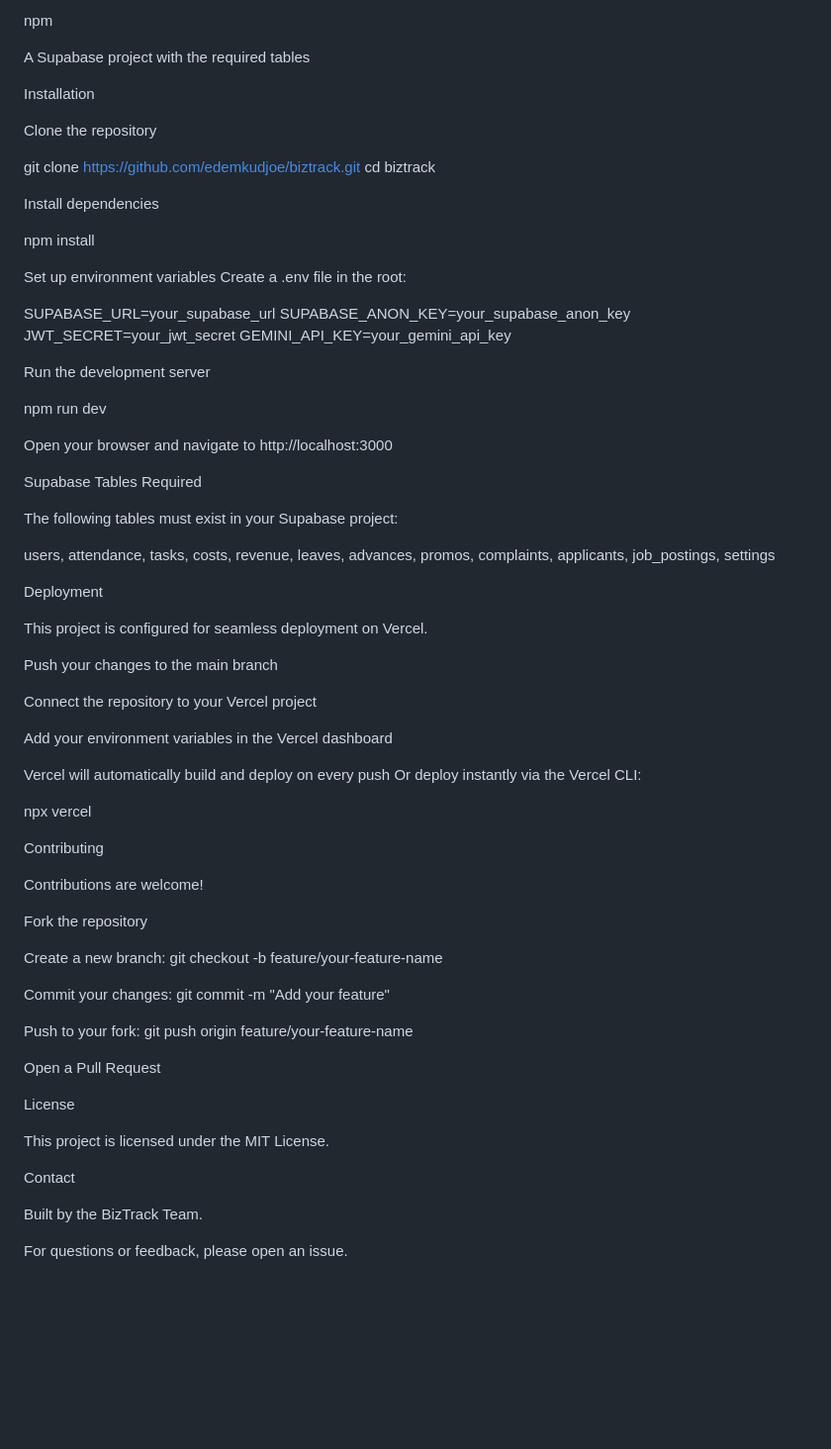
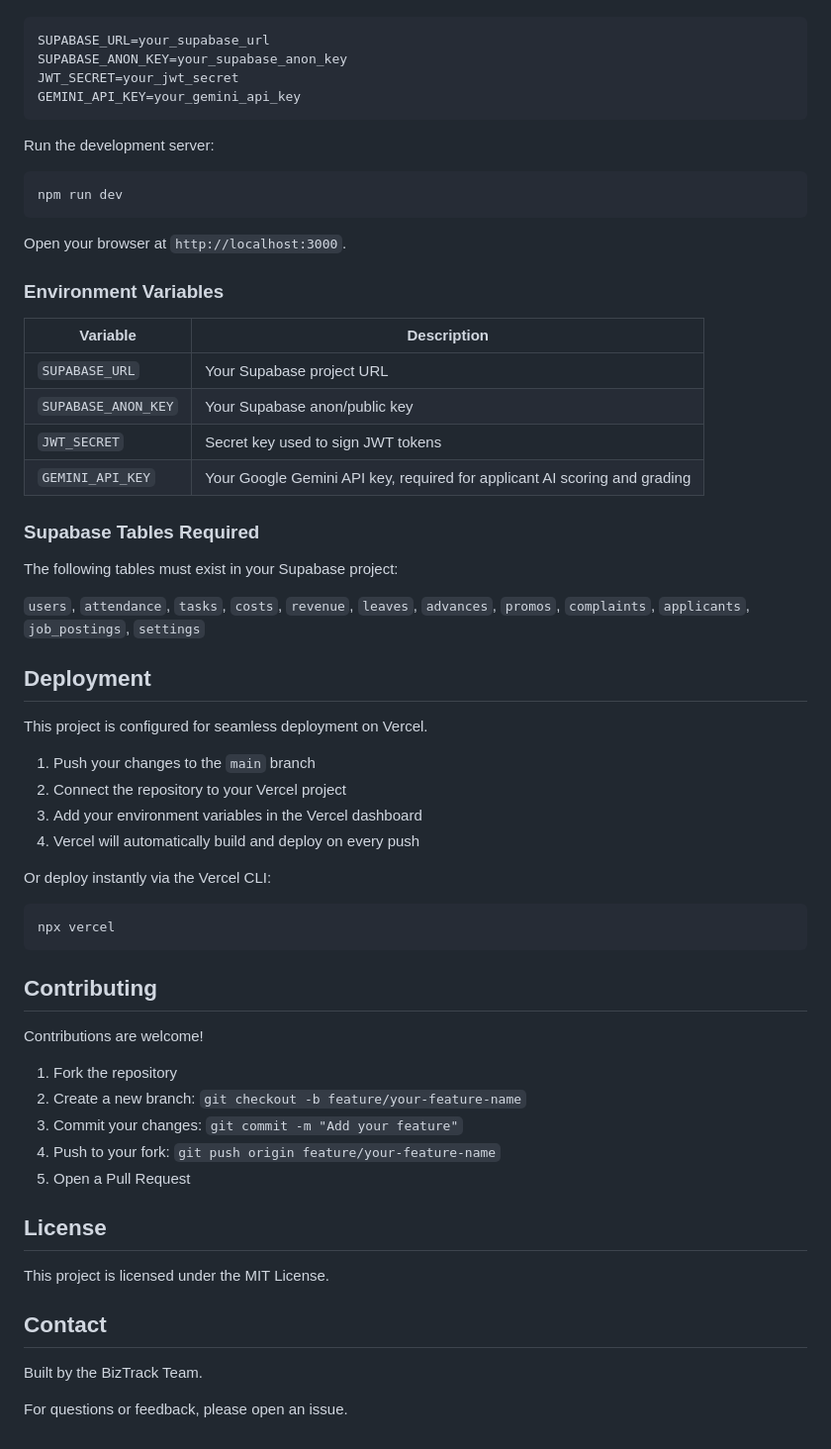
Before and after one commit to edemkudjoe/biztrack, a Markdown page: README.md, the part around one of its changes. Shown at 99% size. GitHub-like rendering; blank space fills up the shorter version.

Commit message:
Refactor README.md for better formatting and structure
Updated formatting, headings, and content structure in README.md for improved clarity and organization.

````diff
--- a/README.md
+++ b/README.md
@@ -181,77 +127,63 @@ Node.js v18 or higher
-npm
-
-A Supabase project with the required tables
-
-Installation
-
-Clone the repository
-
-git clone [https://github.com/edemkudjoe/biztrack.git](https://github.com/edemkudjoe/biztrack.git)
-cd biztrack
-
-
-Install dependencies
-
-npm install
-
-
-Set up environment variables
-Create a .env file in the root:
-
+```env
 SUPABASE_URL=your_supabase_url
 SUPABASE_ANON_KEY=your_supabase_anon_key
 JWT_SECRET=your_jwt_secret
 GEMINI_API_KEY=your_gemini_api_key
+```
 
+Run the development server:
 
-Run the development server
+```bash
+npm run dev
+```
 
-npm run dev
+Open your browser at `http://localhost:3000`.
 
+### Environment Variables
 
-Open your browser and navigate to http://localhost:3000
+| Variable | Description |
+|---|---|
+| `SUPABASE_URL` | Your Supabase project URL |
+| `SUPABASE_ANON_KEY` | Your Supabase anon/public key |
+| `JWT_SECRET` | Secret key used to sign JWT tokens |
+| `GEMINI_API_KEY` | Your Google Gemini API key, required for applicant AI scoring and grading |
 
-Supabase Tables Required
+### Supabase Tables Required
 
 The following tables must exist in your Supabase project:
 
-users, attendance, tasks, costs, revenue, leaves, advances, promos, complaints, applicants, job_postings, settings
+`users`, `attendance`, `tasks`, `costs`, `revenue`, `leaves`, `advances`, `promos`, `complaints`, `applicants`, `job_postings`, `settings`
 
-Deployment
+## Deployment
 
 This project is configured for seamless deployment on Vercel.
 
-Push your changes to the main branch
+1. Push your changes to the `main` branch
+2. Connect the repository to your Vercel project
+3. Add your environment variables in the Vercel dashboard
+4. Vercel will automatically build and deploy on every push
 
-Connect the repository to your Vercel project
-
-Add your environment variables in the Vercel dashboard
-
-Vercel will automatically build and deploy on every push
 Or deploy instantly via the Vercel CLI:
 
+```bash
 npx vercel
+```
 
-
-Contributing
+## Contributing
 
 Contributions are welcome!
 
-Fork the repository
+1. Fork the repository
+2. Create a new branch: `git checkout -b feature/your-feature-name`
+3. Commit your changes: `git commit -m "Add your feature"`
+4. Push to your fork: `git push origin feature/your-feature-name`
+5. Open a Pull Request
 
-Create a new branch: git checkout -b feature/your-feature-name
-
-Commit your changes: git commit -m "Add your feature"
-
-Push to your fork: git push origin feature/your-feature-name
-
-Open a Pull Request
-
-License
+## License
 
 This project is licensed under the MIT License.
 
-Contact
+## Contact
 
 Built by the BizTrack Team.
 
````
Also changed, not shown: other parts of README.md (+76 -130 lines).
